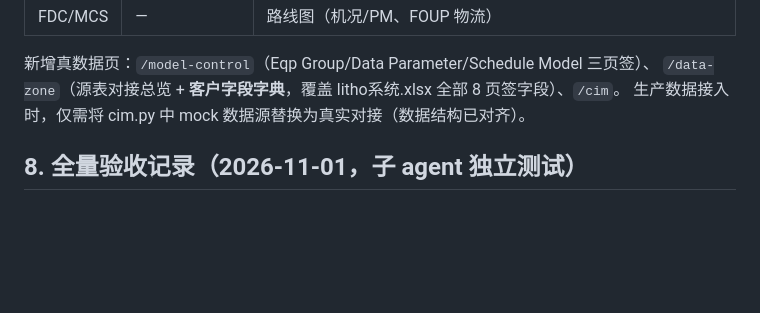
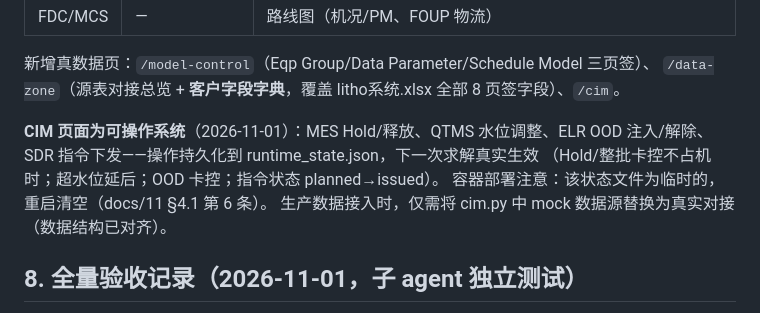
Before and after one commit to huangfengtaba-web/my-prototype, a Markdown page: docs/10_FUNCTIONAL_COVERAGE.md, the part around the change. GitHub-like rendering; blank space fills up the shorter version.

```diff
--- a/docs/10_FUNCTIONAL_COVERAGE.md
+++ b/docs/10_FUNCTIONAL_COVERAGE.md
@@ -117,6 +117,11 @@ Lot Control / Priority Config / Data Parameter / Transport Config / Temperature
 
 新增真数据页：`/model-control`（Eqp Group/Data Parameter/Schedule Model 三页签）、
 `/data-zone`（源表对接总览 + **客户字段字典**，覆盖 litho系统.xlsx 全部 8 页签字段）、`/cim`。
+
+**CIM 页面为可操作系统**（2026-11-01）：MES Hold/释放、QTMS 水位调整、ELR OOD 注入/解除、
+SDR 指令下发——操作持久化到 runtime_state.json，下一次求解真实生效
+（Hold/整批卡控不占机时；超水位延后；OOD 卡控；指令状态 planned→issued）。
+容器部署注意：该状态文件为临时的，重启清空（docs/11 §4.1 第 6 条）。
 生产数据接入时，仅需将 cim.py 中 mock 数据源替换为真实对接（数据结构已对齐）。
 
 ## 8. 全量验收记录（2026-11-01，子 agent 独立测试）
```
Also changed, not shown: docs/11_VSCODE_DEPLOY_SUPABASE.md (+7 -0 lines).
